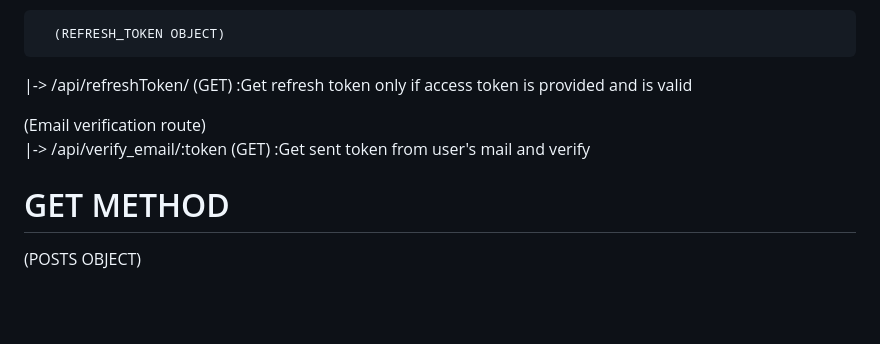
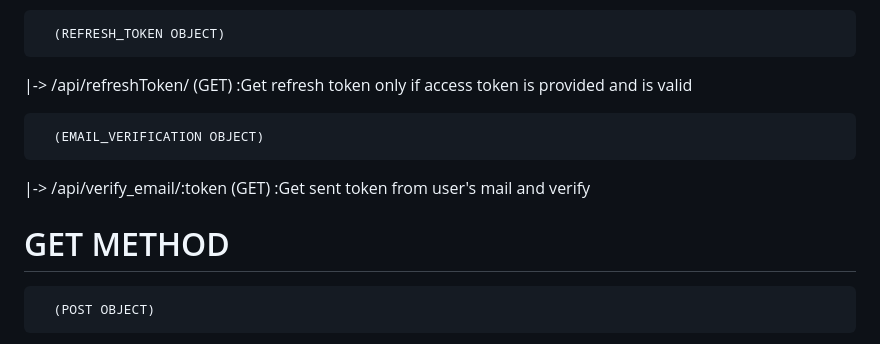
Before and after one commit to kaushalbro/nodejs-secure-app, a Markdown page: README.md, the part around the change printed below. GitHub-like rendering; blank space fills up the shorter version.

```diff
--- a/README.md
+++ b/README.md
@@ -12,13 +12,13 @@
       (REFRESH_TOKEN OBJECT)
    |-> /api/refreshToken/ (GET)         :Get refresh token only if access token is provided and is valid  <br />
 
-   (Email verification route)  <br />
+      (EMAIL_VERIFICATION OBJECT)
    |-> /api/verify_email/:token (GET)   :Get sent token from user's mail and verify <br />
 
 
 
   # GET METHOD  <br />
-   (POSTS OBJECT)  <br />
+      (POST OBJECT)
  |-> /api/posts/                        :Get all Published posts  <br />
  |-> /api/posts/id/:id                  :getPublishedPostsById  <br />
  |-> /api/posts/author/:author_name     ::getAllPublishedPostsByAuthorName  <br />
```
Also changed, not shown: other parts of README.md (+2 -2 lines).
